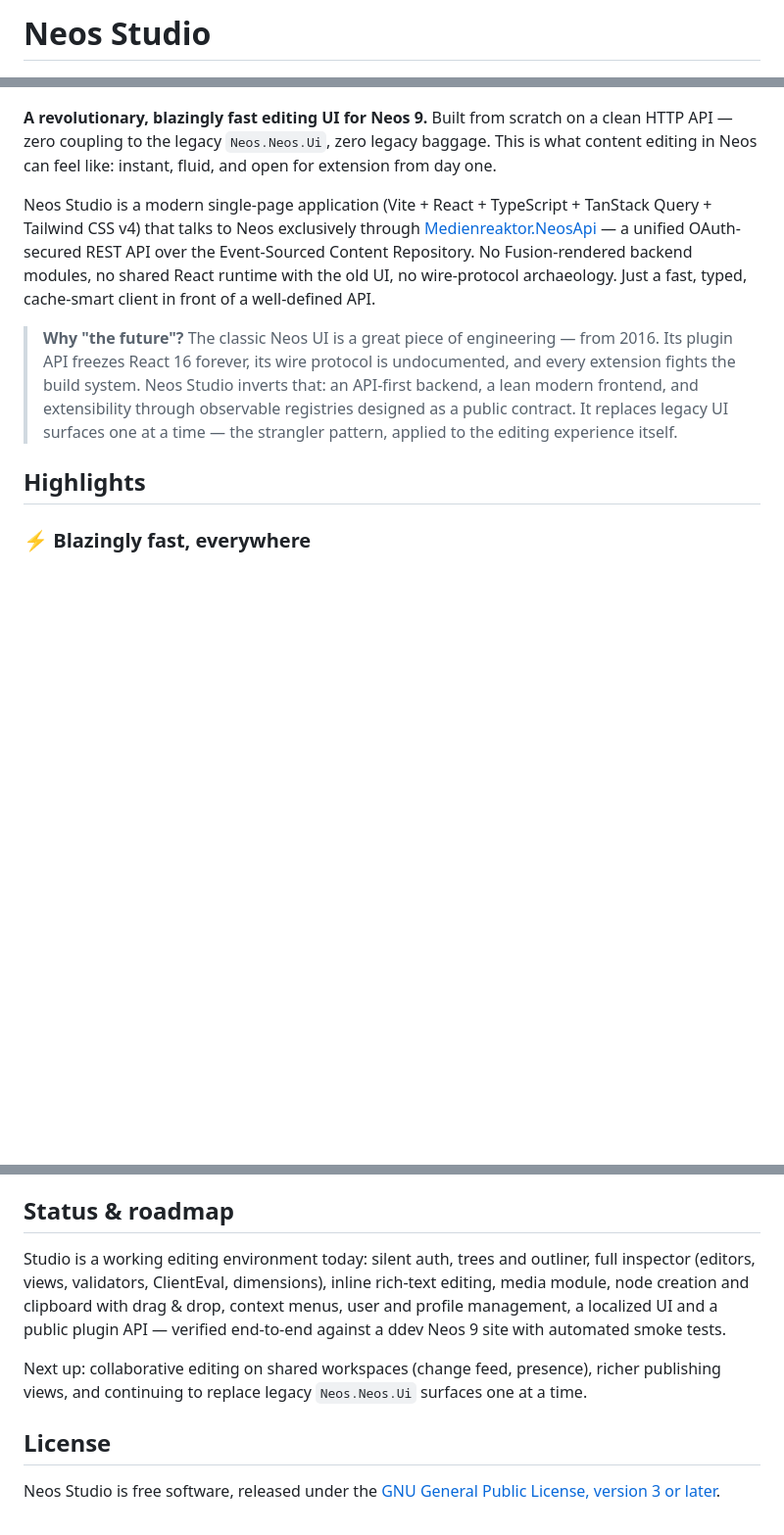
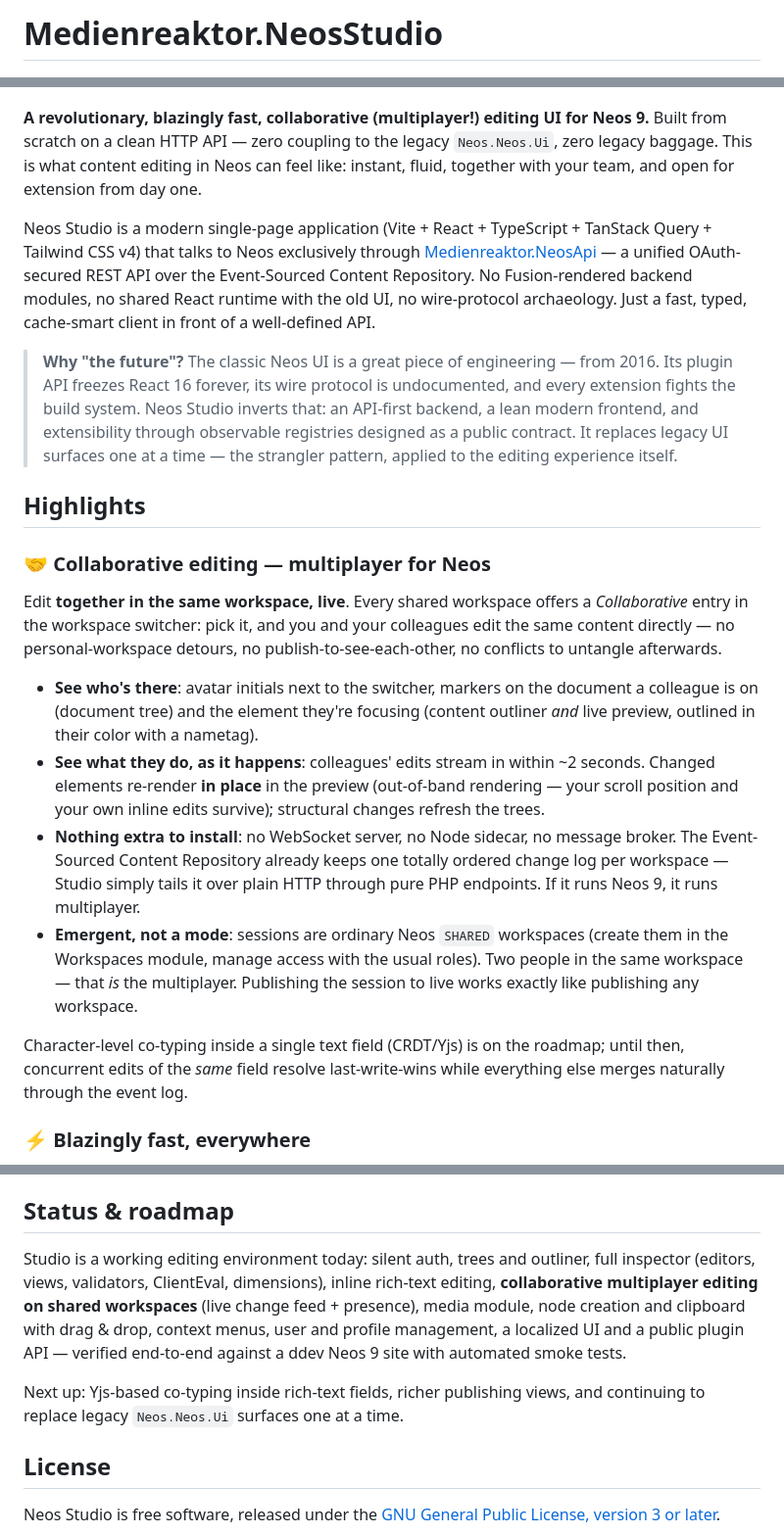
Before and after one commit to medienreaktor/Medienreaktor.NeosStudio, a Markdown page: README.md, 3 parts joined by grey strips. Shown at 98% size. GitHub-like rendering; blank space fills up the shorter version.

Commit message:
README: highlight collaborative editing (multiplayer) as a top feature

```diff
--- a/README.md
+++ b/README.md
@@ -1,14 +1,25 @@
-# Neos Studio
+# Medienreaktor.NeosStudio
 
 ![Neos Studio](Documentation/Banner.png)
 
-**A revolutionary, blazingly fast editing UI for Neos 9.** Built from scratch on a clean HTTP API — zero coupling to the legacy `Neos.Neos.Ui`, zero legacy baggage. This is what content editing in Neos can feel like: instant, fluid, and open for extension from day one.
+**A revolutionary, blazingly fast, collaborative (multiplayer!) editing UI for Neos 9.** Built from scratch on a clean HTTP API — zero coupling to the legacy `Neos.Neos.Ui`, zero legacy baggage. This is what content editing in Neos can feel like: instant, fluid, together with your team, and open for extension from day one.
 
 Neos Studio is a modern single-page application (Vite + React + TypeScript + TanStack Query + Tailwind CSS v4) that talks to Neos exclusively through [Medienreaktor.NeosApi](https://github.com/medienreaktor/Medienreaktor.NeosApi) — a unified OAuth-secured REST API over the Event-Sourced Content Repository. No Fusion-rendered backend modules, no shared React runtime with the old UI, no wire-protocol archaeology. Just a fast, typed, cache-smart client in front of a well-defined API.
 
 > **Why "the future"?** The classic Neos UI is a great piece of engineering — from 2016. Its plugin API freezes React 16 forever, its wire protocol is undocumented, and every extension fights the build system. Neos Studio inverts that: an API-first backend, a lean modern frontend, and extensibility through observable registries designed as a public contract. It replaces legacy UI surfaces one at a time — the strangler pattern, applied to the editing experience itself.
 
 ## Highlights
+
+### 🤝 Collaborative editing — multiplayer for Neos
+
+Edit **together in the same workspace, live**. Every shared workspace offers a _Collaborative_ entry in the workspace switcher: pick it, and you and your colleagues edit the same content directly — no personal-workspace detours, no publish-to-see-each-other, no conflicts to untangle afterwards.
+
+- **See who's there**: avatar initials next to the switcher, markers on the document a colleague is on (document tree) and the element they're focusing (content outliner _and_ live preview, outlined in their color with a nametag).
+- **See what they do, as it happens**: colleagues' edits stream in within ~2 seconds. Changed elements re-render **in place** in the preview (out-of-band rendering — your scroll position and your own inline edits survive); structural changes refresh the trees.
+- **Nothing extra to install**: no WebSocket server, no Node sidecar, no message broker. The Event-Sourced Content Repository already keeps one totally ordered change log per workspace — Studio simply tails it over plain HTTP through pure PHP endpoints. If it runs Neos 9, it runs multiplayer.
+- **Emergent, not a mode**: sessions are ordinary Neos `SHARED` workspaces (create them in the Workspaces module, manage access with the usual roles). Two people in the same workspace — that _is_ the multiplayer. Publishing the session to live works exactly like publishing any workspace.
+
+Character-level co-typing inside a single text field (CRDT/Yjs) is on the roadmap; until then, concurrent edits of the _same_ field resolve last-write-wins while everything else merges naturally through the event log.
 
 ### ⚡ Blazingly fast, everywhere
 
@@ -120,9 +131,9 @@ Conventions: every query key comes from `api/keys.ts` (never inline literals); o
 
 ## Status & roadmap
 
-Studio is a working editing environment today: silent auth, trees and outliner, full inspector (editors, views, validators, ClientEval, dimensions), inline rich-text editing, media module, node creation and clipboard with drag & drop, context menus, user and profile management, a localized UI and a public plugin API — verified end-to-end against a ddev Neos 9 site with automated smoke tests.
+Studio is a working editing environment today: silent auth, trees and outliner, full inspector (editors, views, validators, ClientEval, dimensions), inline rich-text editing, **collaborative multiplayer editing on shared workspaces** (live change feed + presence), media module, node creation and clipboard with drag & drop, context menus, user and profile management, a localized UI and a public plugin API — verified end-to-end against a ddev Neos 9 site with automated smoke tests.
 
-Next up: collaborative editing on shared workspaces (change feed, presence), richer publishing views, and continuing to replace legacy `Neos.Neos.Ui` surfaces one at a time.
+Next up: Yjs-based co-typing inside rich-text fields, richer publishing views, and continuing to replace legacy `Neos.Neos.Ui` surfaces one at a time.
 
 ## License
 
```
Also changed, not shown: other parts of README.md (+4 -4 lines).
